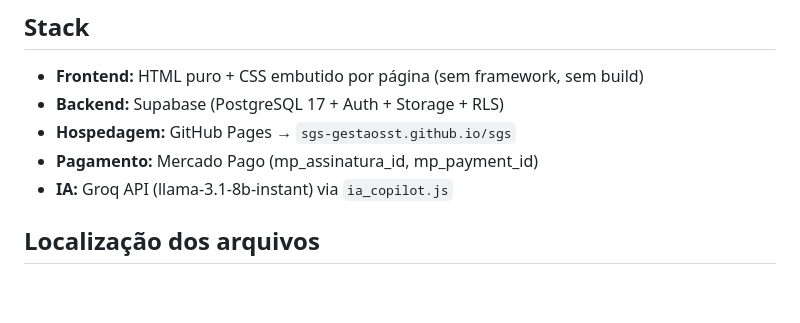
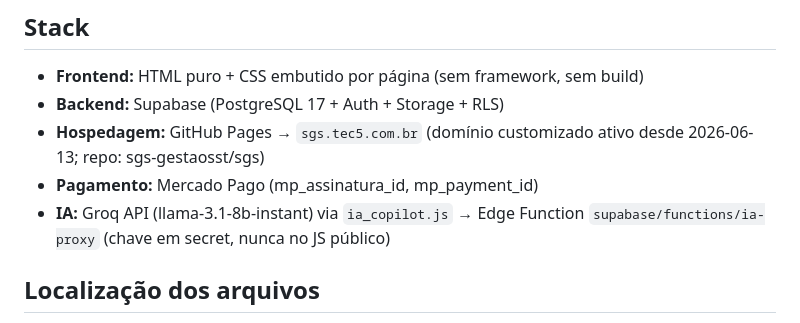
Before and after one commit to sgs-gestaosst/sgs, a Markdown page: CLAUDE.md, the part around the change. Drawn GitHub-style; blank space fills up the shorter version.

Commit message:
docs: domínio customizado e arquitetura ia-proxy na documentação
Co-Authored-By: Claude Sonnet 4.6 <noreply@anthropic.com>

```diff
--- a/CLAUDE.md
+++ b/CLAUDE.md
@@ -6,9 +6,9 @@ SaaS de Saúde e Segurança do Trabalho (SST) para técnicos e consultores. Gera
 ## Stack
 - **Frontend:** HTML puro + CSS embutido por página (sem framework, sem build)
 - **Backend:** Supabase (PostgreSQL 17 + Auth + Storage + RLS)
-- **Hospedagem:** GitHub Pages → `sgs-gestaosst.github.io/sgs`
+- **Hospedagem:** GitHub Pages → `sgs.tec5.com.br` (domínio customizado ativo desde 2026-06-13; repo: sgs-gestaosst/sgs)
 - **Pagamento:** Mercado Pago (mp_assinatura_id, mp_payment_id)
-- **IA:** Groq API (llama-3.1-8b-instant) via `ia_copilot.js`
+- **IA:** Groq API (llama-3.1-8b-instant) via `ia_copilot.js` → Edge Function `supabase/functions/ia-proxy` (chave em secret, nunca no JS público)
 
 ## Localização dos arquivos
 - Páginas: `C:\Users\DELL\sgs\*.html` (~30 páginas)
```
Also changed, not shown: 1 other file.
